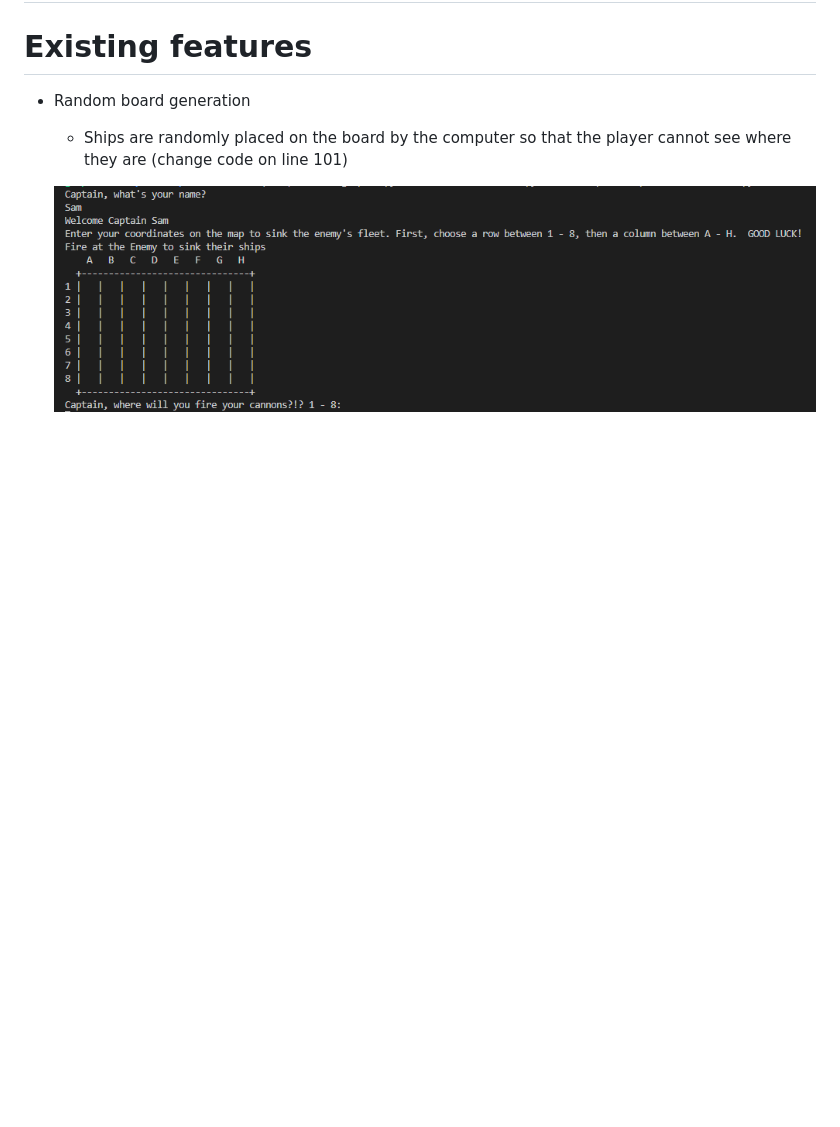
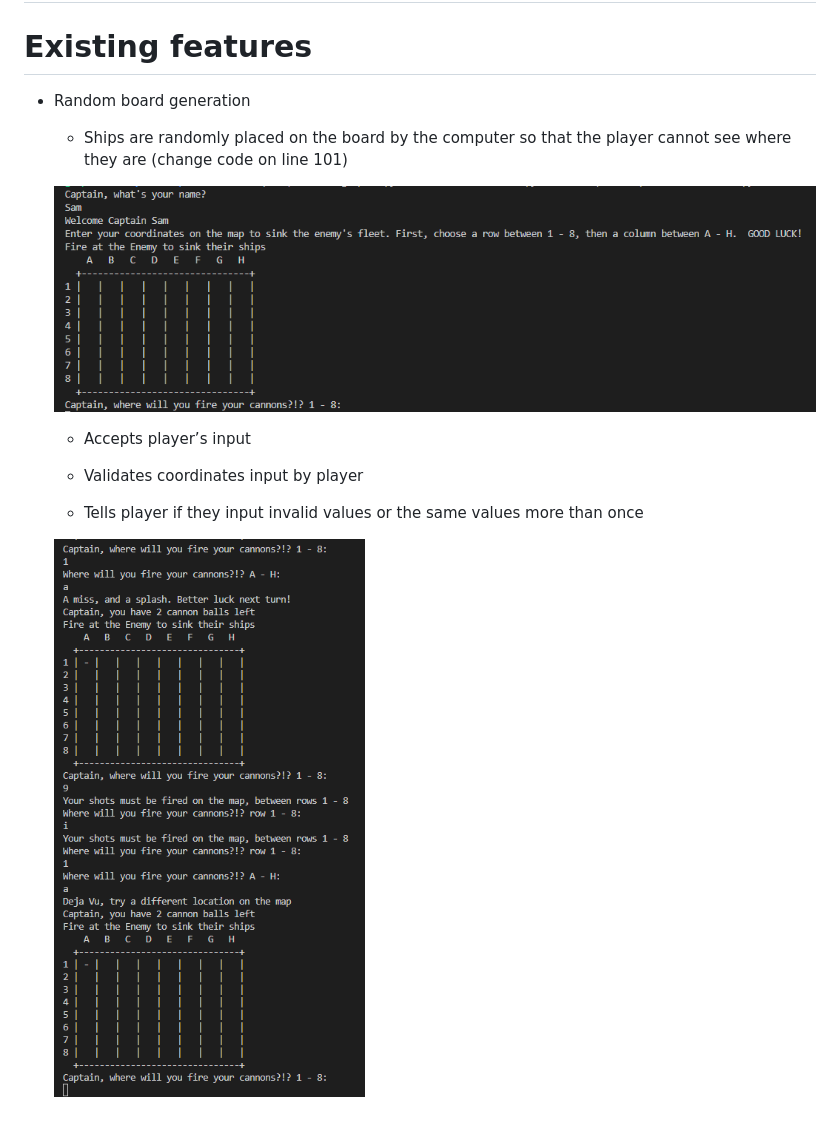
Before and after one commit to SamOBrienOlinger/Ships-that-Battle, a Markdown page: README.md, the part around the change. Rendered like a GitHub page; pictures changed too: images/README.md-input-validation.png (added); blank space fills up the shorter version.

Commit message:
add image to features section of README.md file

```diff
--- a/README.md
+++ b/README.md
@@ -44,4 +44,13 @@ If the player hits all of the computer’s ships they win the game. If they fire
 * Random board generation
   * Ships are randomly placed on the board by the computer so that the player cannot see where they are (change code on line 101)
 
+
   ![player board](images/README.md-player-board.png)
+
+  * Accepts player’s input
+
+  * Validates coordinates input by player
+
+  * Tells player if they input invalid values or the same values more than once
+
+  ![inout validation](images/README.md-input-validation.png)
```
